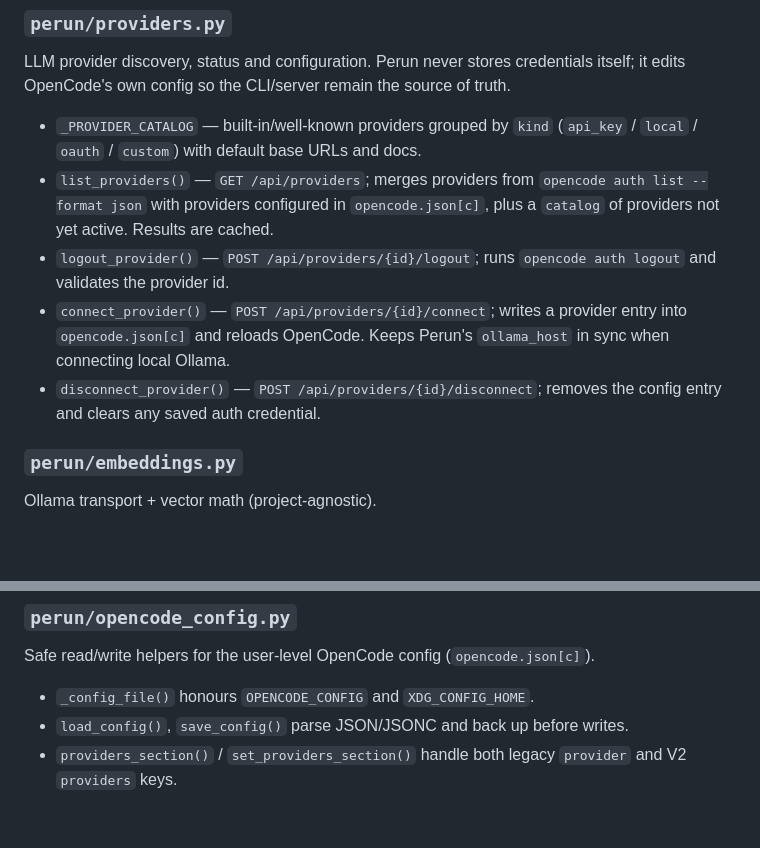
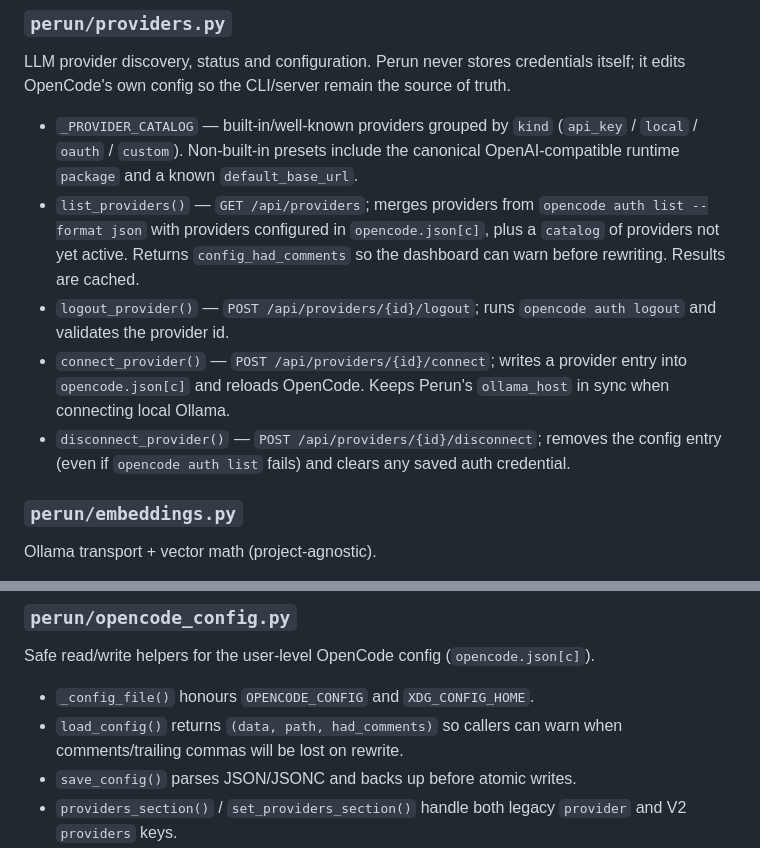
Before and after one commit to azagor/perun, a Markdown page: docs/CODEMAP.md, 2 parts joined by grey strips. Rendered like a GitHub page; blank space fills up the shorter version.

```diff
--- a/docs/CODEMAP.md
+++ b/docs/CODEMAP.md
@@ -109,17 +109,19 @@ Shared project creation/registration, used by **both** the HTTP wizard
 LLM provider discovery, status and configuration. Perun never stores credentials
 itself; it edits OpenCode's own config so the CLI/server remain the source of truth.
 * `_PROVIDER_CATALOG` — built-in/well-known providers grouped by ``kind``
-  (``api_key`` / ``local`` / ``oauth`` / ``custom``) with default base URLs and docs.
+  (``api_key`` / ``local`` / ``oauth`` / ``custom``). Non-built-in presets include
+  the canonical OpenAI-compatible runtime ``package`` and a known ``default_base_url``.
 * `list_providers()` — ``GET /api/providers``; merges providers from
   ``opencode auth list --format json`` with providers configured in ``opencode.json[c]``,
-  plus a ``catalog`` of providers not yet active. Results are cached.
+  plus a ``catalog`` of providers not yet active. Returns ``config_had_comments`` so
+  the dashboard can warn before rewriting. Results are cached.
 * `logout_provider()` — ``POST /api/providers/{id}/logout``; runs
   ``opencode auth logout`` and validates the provider id.
 * `connect_provider()` — ``POST /api/providers/{id}/connect``; writes a provider entry
   into ``opencode.json[c]`` and reloads OpenCode. Keeps Perun's ``ollama_host`` in sync
   when connecting local Ollama.
 * `disconnect_provider()` — ``POST /api/providers/{id}/disconnect``; removes the config
-  entry and clears any saved auth credential.
+  entry (even if ``opencode auth list`` fails) and clears any saved auth credential.
 
 ### `perun/embeddings.py`
 Ollama transport + vector math (project-agnostic).
@@ -280,7 +282,9 @@ Discovery of OpenCode agent skills and tools available to a project.
 ### `perun/opencode_config.py`
 Safe read/write helpers for the user-level OpenCode config (``opencode.json[c]``).
 * ``_config_file()`` honours ``OPENCODE_CONFIG`` and ``XDG_CONFIG_HOME``.
-* ``load_config()``, ``save_config()`` parse JSON/JSONC and back up before writes.
+* ``load_config()`` returns ``(data, path, had_comments)`` so callers can warn when
+  comments/trailing commas will be lost on rewrite.
+* ``save_config()`` parses JSON/JSONC and backs up before atomic writes.
 * ``providers_section()`` / ``set_providers_section()`` handle both legacy ``provider`` and V2 ``providers`` keys.
 * ``configured_providers()``, ``configure_provider()``, ``remove_provider()`` edit provider entries without touching unrelated config keys.
 * ``reload_opencode()`` asks the OpenCode service to reload its config after a change.
```
Also changed, not shown: README.md (+7 -0 lines), docs/TECHNICAL_DOCUMENTATION.md (+6 -4 lines).
